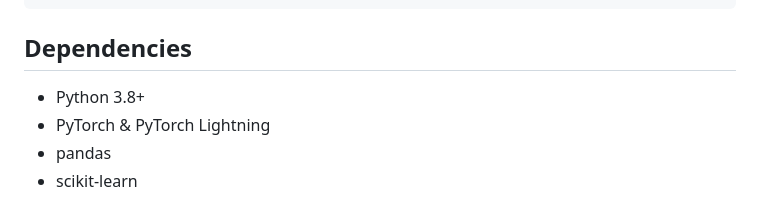
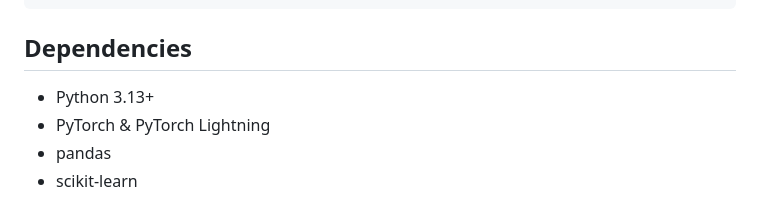
Before and after one commit to scara0301/GeneRx-AI, a Markdown page: README.md, the part around the change. GitHub-like rendering.

```diff
--- a/README.md
+++ b/README.md
@@ -181,7 +181,7 @@ python simulate_drug.py
 
 ## Dependencies
 
-- Python 3.8+
+- Python 3.13+
 - PyTorch & PyTorch Lightning
 - pandas
 - scikit-learn
```
